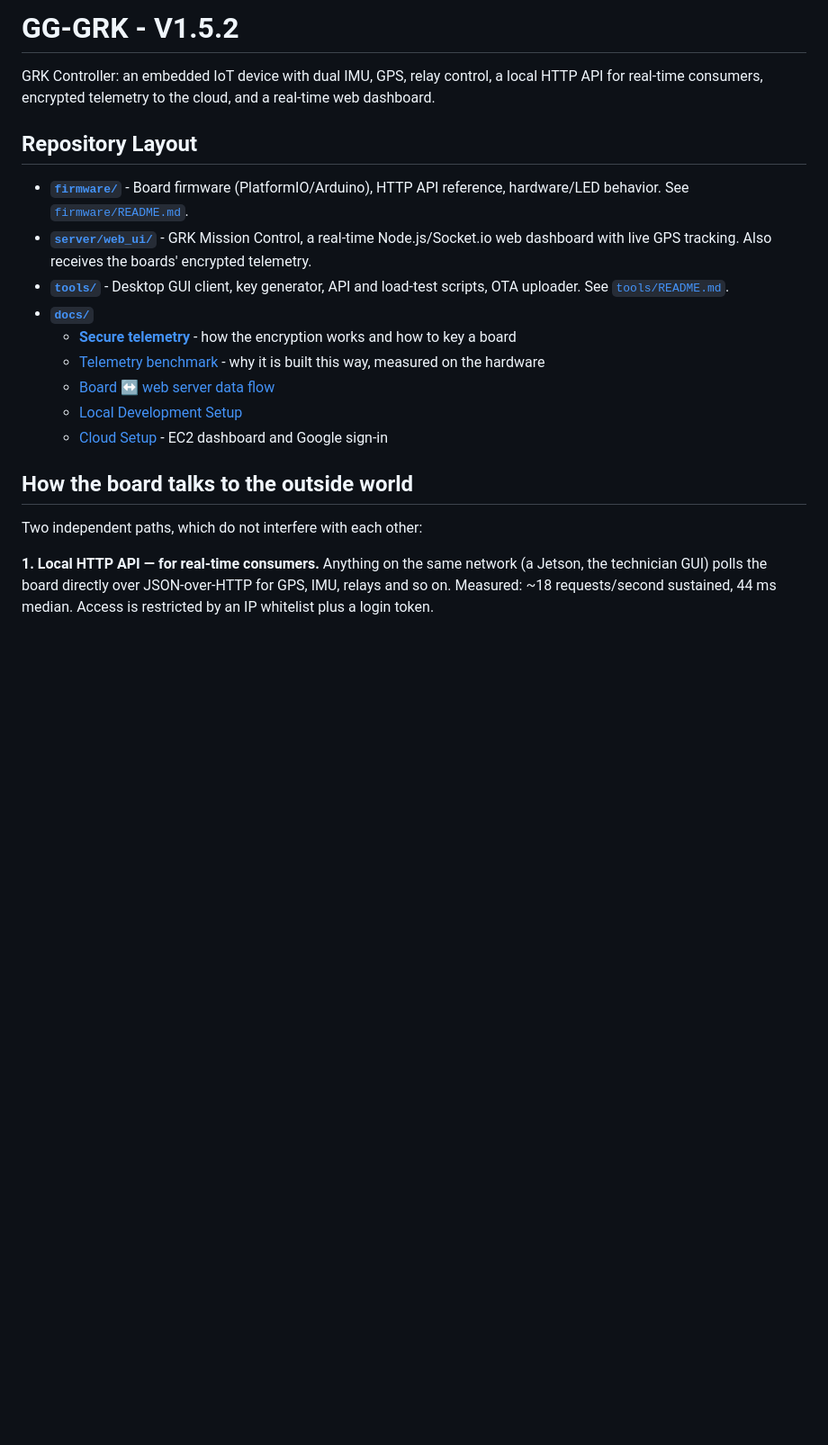
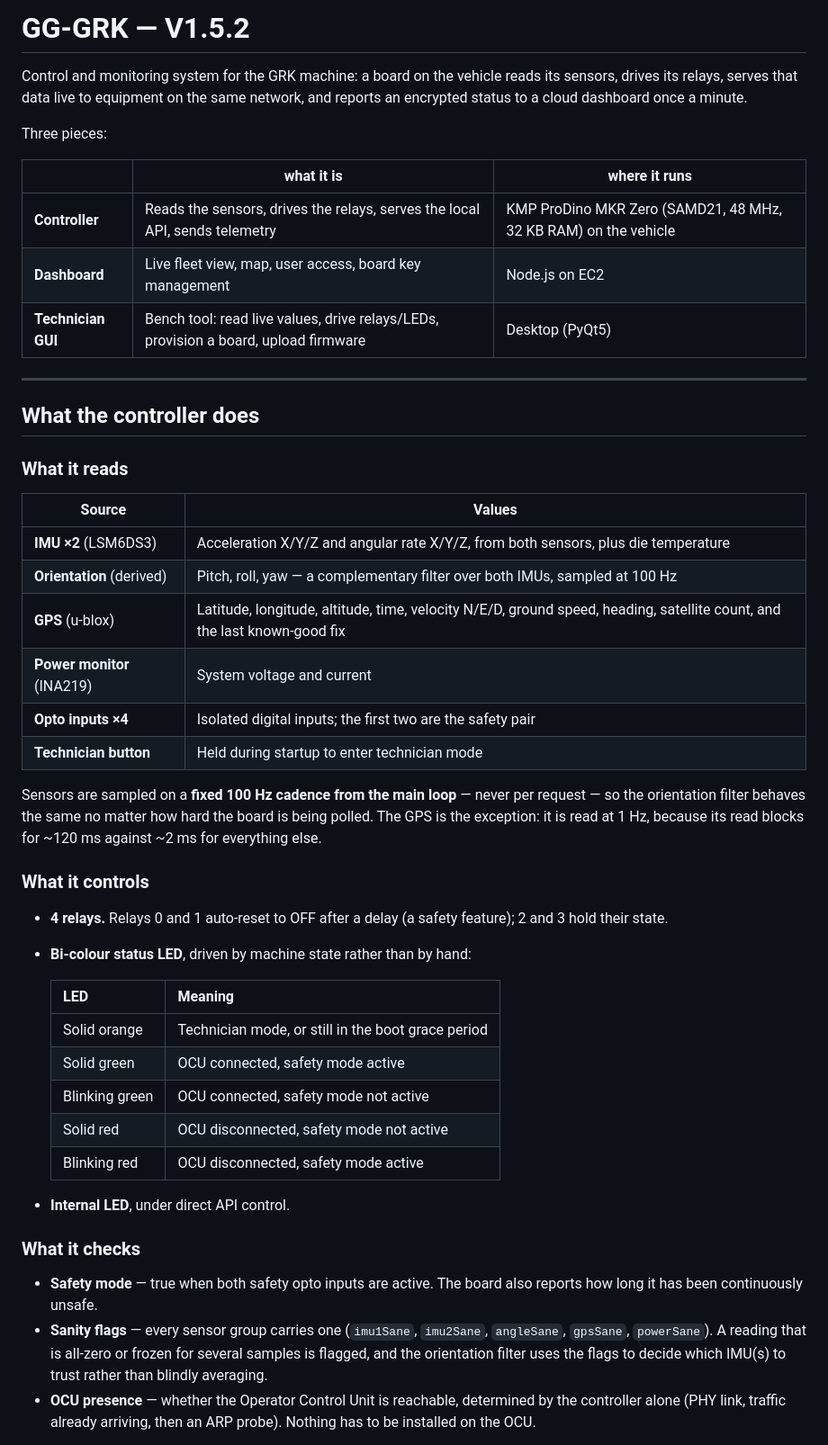
Before and after one commit to Algo-vision/GG-Prodino, a Markdown page: README.md, the part around one of its changes. Shown at 90% size. Drawn GitHub-style; blank space fills up the shorter version.

```diff
--- a/README.md
+++ b/README.md
@@ -1,26 +1,62 @@
-# GG-GRK - V1.5.2
+# GG-GRK — V1.5.2
 
-GRK Controller: an embedded IoT device with dual IMU, GPS, relay control, a local
-HTTP API for real-time consumers, encrypted telemetry to the cloud, and a
-real-time web dashboard.
+Control and monitoring system for the GRK machine: a board on the vehicle reads
+its sensors, drives its relays, serves that data live to equipment on the same
+network, and reports an encrypted status to a cloud dashboard once a minute.
 
-## Repository Layout
+Three pieces:
 
-- **[`firmware/`](firmware/)** - Board firmware (PlatformIO/Arduino), HTTP API reference, hardware/LED behavior. See [`firmware/README.md`](firmware/README.md).
-- **[`server/web_ui/`](server/web_ui/)** - GRK Mission Control, a real-time Node.js/Socket.io web dashboard with live GPS tracking. Also receives the boards' encrypted telemetry.
-- **[`tools/`](tools/)** - Desktop GUI client, key generator, API and load-test scripts, OTA uploader. See [`tools/README.md`](tools/README.md).
-- **[`docs/`](docs/)**
-  - [**Secure telemetry**](docs/SECURE_TELEMETRY.md) - how the encryption works and how to key a board
-  - [Telemetry benchmark](docs/TELEMETRY_BENCHMARK.md) - why it is built this way, measured on the hardware
-  - [Board ↔ web server data flow](docs/BOARD_TO_WEBSERVER_DATAFLOW.md)
-  - [Local Development Setup](docs/local_setup/LOCAL_DEVELOPMENT_SETUP.md)
-  - [Cloud Setup](docs/cloud_setup/) - EC2 dashboard and Google sign-in
+| | what it is | where it runs |
+|---|---|---|
+| **Controller** | Reads the sensors, drives the relays, serves the local API, sends telemetry | KMP ProDino MKR Zero (SAMD21, 48 MHz, 32 KB RAM) on the vehicle |
+| **Dashboard** | Live fleet view, map, user access, board key management | Node.js on EC2 |
+| **Technician GUI** | Bench tool: read live values, drive relays/LEDs, provision a board, upload firmware | Desktop (PyQt5) |
 
-## How the board talks to the outside world
+---
 
-Two independent paths, which do not interfere with each other:
+## What the controller does
 
-**1. Local HTTP API — for real-time consumers.** Anything on the same network
-(a Jetson, the technician GUI) polls the board directly over JSON-over-HTTP for
-GPS, IMU, relays and so on. Measured: ~18 requests/second sustained, 44 ms
-median. Access is restricted by an IP whitelist plus a login token.
+### What it reads
+
+| Source | Values |
+|---|---|
+| **IMU ×2** (LSM6DS3) | Acceleration X/Y/Z and angular rate X/Y/Z, from both sensors, plus die temperature |
+| **Orientation** (derived) | Pitch, roll, yaw — a complementary filter over both IMUs, sampled at 100 Hz |
+| **GPS** (u-blox) | Latitude, longitude, altitude, time, velocity N/E/D, ground speed, heading, satellite count, and the last known-good fix |
+| **Power monitor** (INA219) | System voltage and current |
+| **Opto inputs ×4** | Isolated digital inputs; the first two are the safety pair |
+| **Technician button** | Held during startup to enter technician mode |
+
+Sensors are sampled on a **fixed 100 Hz cadence from the main loop** — never per
+request — so the orientation filter behaves the same no matter how hard the board
+is being polled. The GPS is the exception: it is read at 1 Hz, because its read
+blocks for ~120 ms against ~2 ms for everything else.
+
+### What it controls
+
+- **4 relays.** Relays 0 and 1 auto-reset to OFF after a delay (a safety
+  feature); 2 and 3 hold their state.
+- **Bi-colour status LED**, driven by machine state rather than by hand:
+
+  | LED | Meaning |
+  |---|---|
+  | Solid orange | Technician mode, or still in the boot grace period |
+  | Solid green | OCU connected, safety mode active |
+  | Blinking green | OCU connected, safety mode not active |
+  | Solid red | OCU disconnected, safety mode not active |
+  | Blinking red | OCU disconnected, safety mode active |
+
+- **Internal LED**, under direct API control.
+
+### What it checks
+
+- **Safety mode** — true when both safety opto inputs are active. The board also
+  reports how long it has been continuously unsafe.
+- **Sanity flags** — every sensor group carries one (`imu1Sane`, `imu2Sane`,
+  `angleSane`, `gpsSane`, `powerSane`). A reading that is all-zero or frozen for
+  several samples is flagged, and the orientation filter uses the flags to decide
+  which IMU(s) to trust rather than blindly averaging.
+- **OCU presence** — whether the Operator Control Unit is reachable, determined
+  by the controller alone (PHY link, traffic already arriving, then an ARP
+  probe). Nothing has to be installed on the OCU.
+
```
Also changed, not shown: other parts of README.md (+136 -78 lines).
